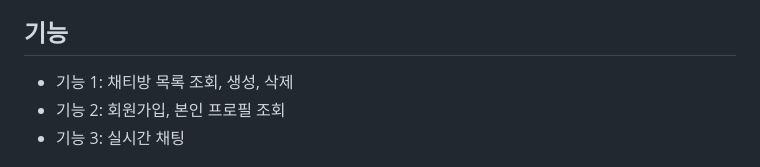
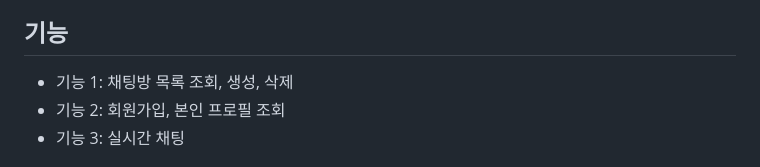
Before and after one commit to crescentfull/djangoChat, a Markdown page: README.md, the part around the change. Rendered like a GitHub page.

```diff
--- a/README.md
+++ b/README.md
@@ -4,7 +4,7 @@
 이 프로젝트는 [실시간 웹채팅 시스템을 구현하는 것을 통해 네트워크 프로그래밍의 기본 개념과 WebSoket, 비동기 프로그래밍 숙달]을 목표로 합니다.
 
 ## 기능
-- 기능 1: 채티방 목록 조회, 생성, 삭제
+- 기능 1: 채팅방 목록 조회, 생성, 삭제
 - 기능 2: 회원가입, 본인 프로필 조회
 - 기능 3: 실시간 채팅
 
```
